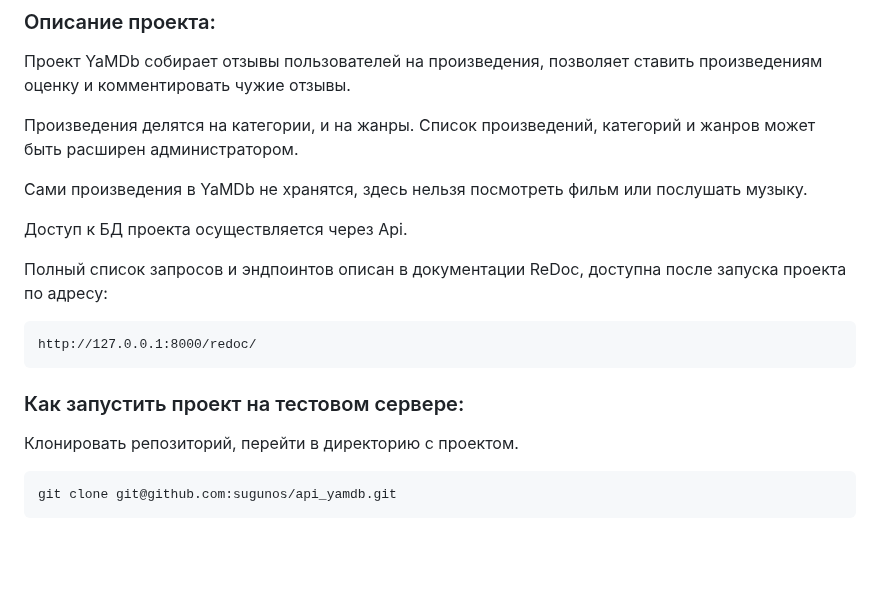
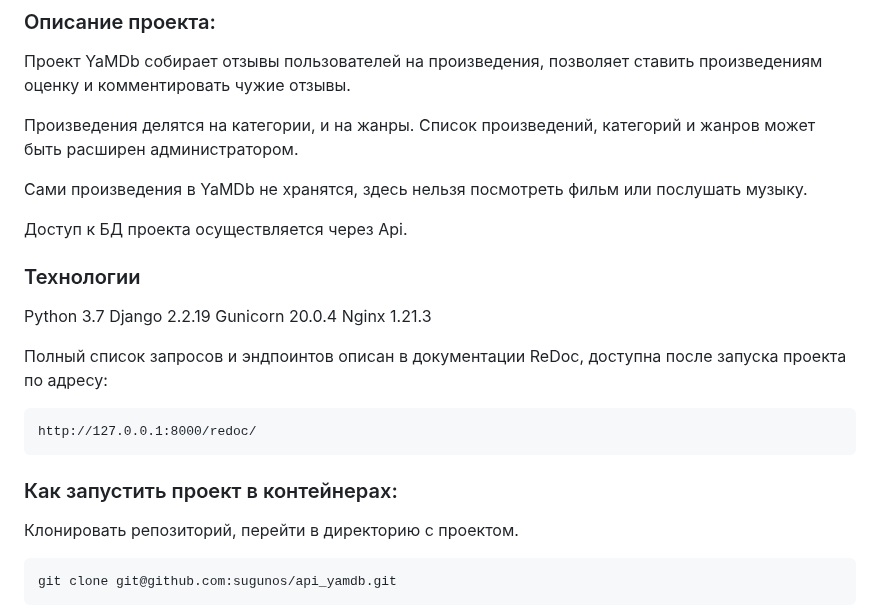
Before and after one commit to sugonus/infra_sp2, a Markdown page: README.md, the part around the change. Rendered like a GitHub page; blank space fills up the shorter version.

````diff
--- a/README.md
+++ b/README.md
@@ -9,13 +9,18 @@
 Сами произведения в YaMDb не хранятся, здесь нельзя посмотреть фильм или послушать музыку.
 
 Доступ к БД проекта осуществляется через Api.
+### Технологии
+Python 3.7
+Django 2.2.19
+Gunicorn 20.0.4
+Nginx 1.21.3
 
 Полный список запросов и эндпоинтов описан в документации ReDoc, доступна после запуска проекта по адресу:
 ```
 http://127.0.0.1:8000/redoc/
 ```
 
-### Как запустить проект на тестовом сервере:
+### Как запустить проект в контейнерах:
 Клонировать репозиторий, перейти в директорию с проектом.
 
 ```
````
